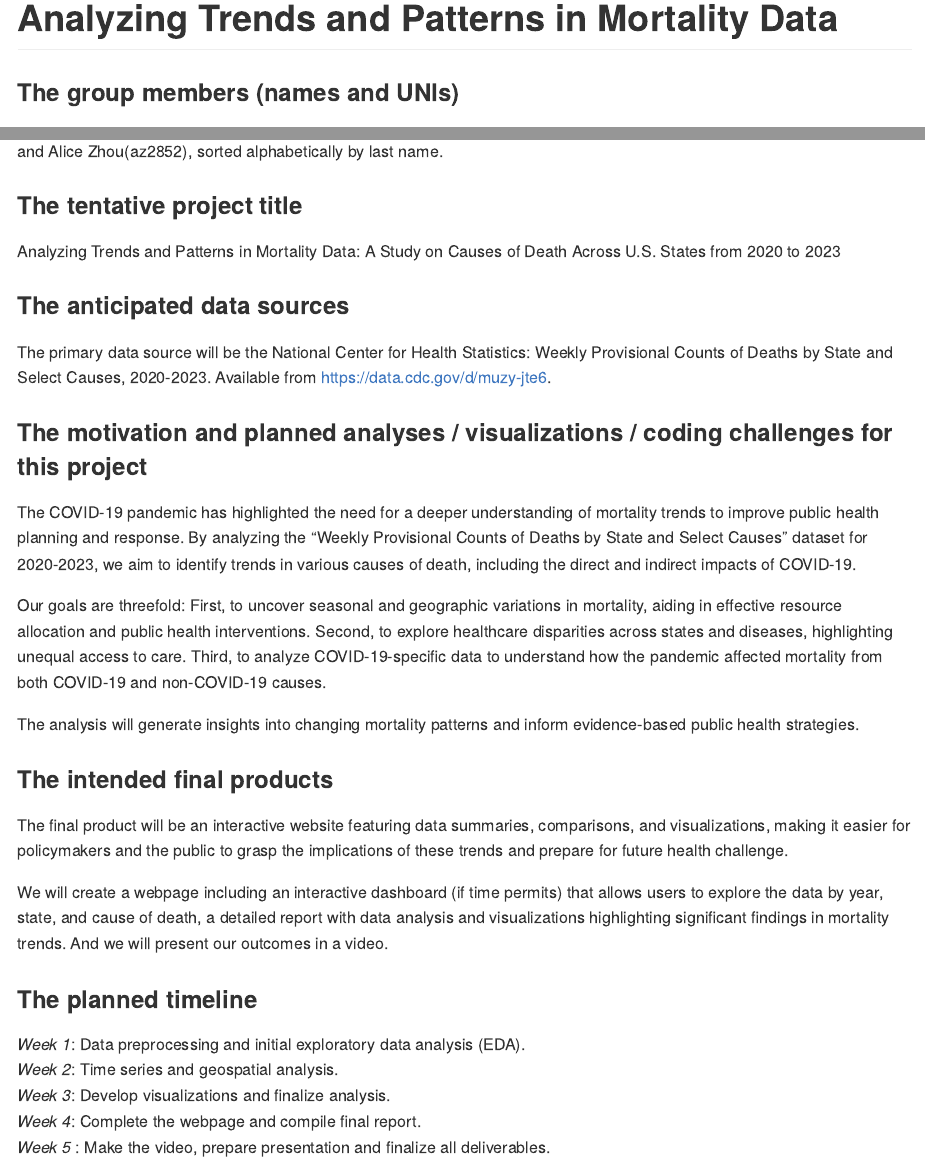
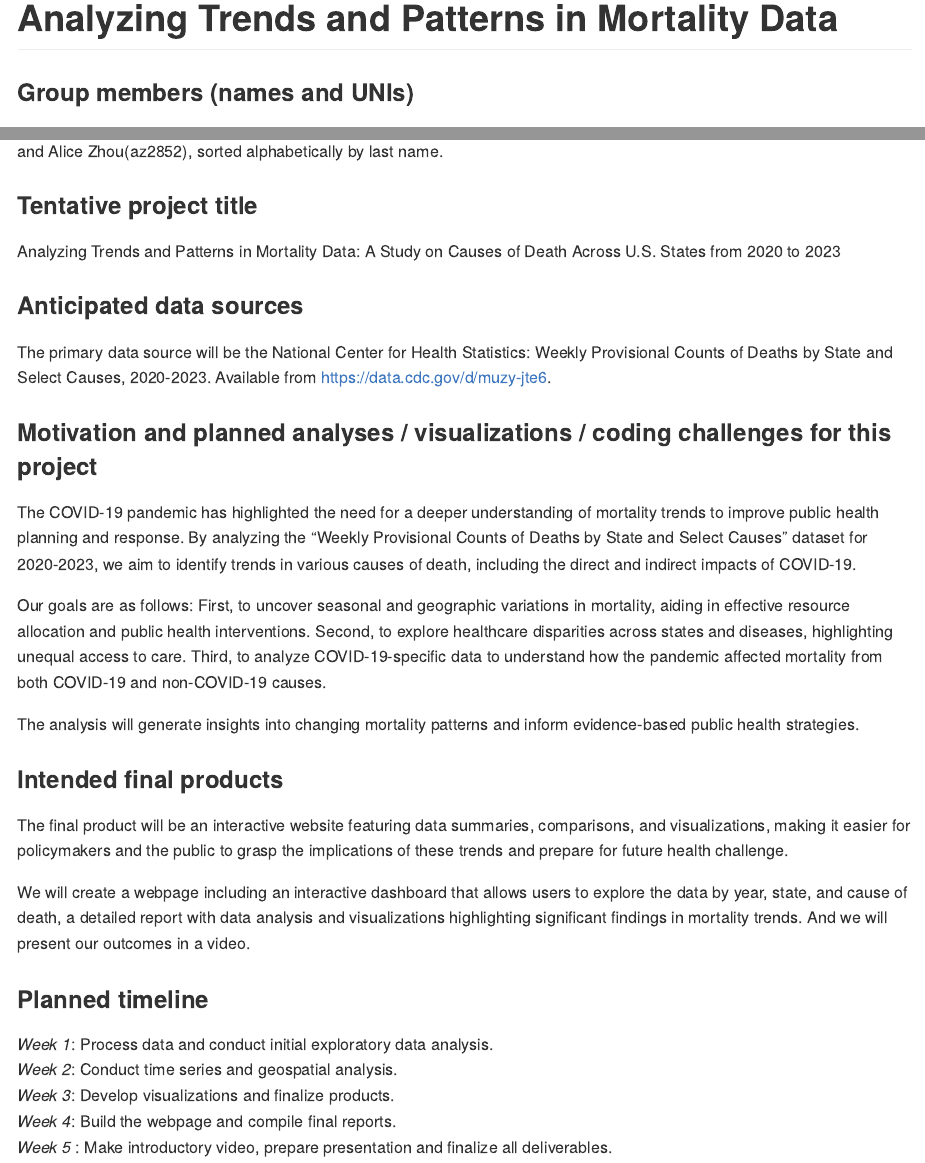
Before and after one commit to sg4489/p8105_final_project, an R Markdown document (Proposal.Rmd): the page in a window 1100 px wide, from its top, and a second part further down, joined at a grey line. The pictures show the output file Proposal.md that the author committed with the source, drawn offline in the style of GitHub.

Commit message:
minor changes

```diff
--- a/Proposal.Rmd
+++ b/Proposal.Rmd
@@ -4,36 +4,36 @@ subtitle: "A Study on Causes of Death Across U.S. States from 2020 to 2023"
 output: github_document
 ---
 
-### The group members (names and UNIs)
+### Group members (names and UNIs)
 
 This is the final project of p8105 by Yuhao Chang(yc4585), Yingyu Cui(yc4584), Shangzi Gao(sg4489), Jiawa Zhang(jz3900), and Alice Zhou(az2852), sorted alphabetically by last name.
 
-### The tentative project title
+### Tentative project title
 
 Analyzing Trends and Patterns in Mortality Data: A Study on Causes of Death Across U.S. States from 2020 to 2023
 
-### The anticipated data sources
+### Anticipated data sources
 
 The primary data source will be the National Center for Health Statistics: Weekly Provisional Counts of Deaths by State and Select Causes, 2020-2023. Available from https://data.cdc.gov/d/muzy-jte6.
 
-### The motivation and planned analyses / visualizations / coding challenges for this project
+### Motivation and planned analyses / visualizations / coding challenges for this project
 
 The COVID-19 pandemic has highlighted the need for a deeper understanding of mortality trends to improve public health planning and response. By analyzing the “Weekly Provisional Counts of Deaths by State and Select Causes” dataset for 2020-2023, we aim to identify trends in various causes of death, including the direct and indirect impacts of COVID-19.
 
-Our goals are threefold: First, to uncover seasonal and geographic variations in mortality, aiding in effective resource allocation and public health interventions. Second, to explore healthcare disparities across states and diseases, highlighting unequal access to care. Third, to analyze COVID-19-specific data to understand how the pandemic affected mortality from both COVID-19 and non-COVID-19 causes.
+Our goals are as follows: First, to uncover seasonal and geographic variations in mortality, aiding in effective resource allocation and public health interventions. Second, to explore healthcare disparities across states and diseases, highlighting unequal access to care. Third, to analyze COVID-19-specific data to understand how the pandemic affected mortality from both COVID-19 and non-COVID-19 causes.
 
 The analysis will generate insights into changing mortality patterns and inform evidence-based public health strategies.
 
-### The intended final products
+### Intended final products
 
 The final product will be an interactive website featuring data summaries, comparisons, and visualizations, making it easier for policymakers and the public to grasp the implications of these trends and prepare for future health challenge.
 
-We will create a webpage including an interactive dashboard (if time permits) that allows users to explore the data by year, state, and cause of death, a detailed report with data analysis and visualizations highlighting significant findings in mortality trends. And we will present our outcomes in a video.
+We will create a webpage including an interactive dashboard that allows users to explore the data by year, state, and cause of death, a detailed report with data analysis and visualizations highlighting significant findings in mortality trends. And we will present our outcomes in a video.
 
-### The planned timeline
+### Planned timeline
 
-*Week 1*: Data preprocessing and initial exploratory data analysis (EDA).
-*Week 2*: Time series and geospatial analysis.
-*Week 3*: Develop visualizations and finalize analysis.
-*Week 4*: Complete the webpage and compile final report.
-*Week 5* : Make the video, prepare presentation and finalize all deliverables.
+*Week 1*: Process data and conduct initial exploratory data analysis.
+*Week 2*: Conduct time series and geospatial analysis.
+*Week 3*: Develop visualizations and finalize products.
+*Week 4*: Build the webpage and compile final reports.
+*Week 5* : Make introductory video, prepare presentation and finalize all deliverables.
```
Also changed, not shown: Proposal.md.
